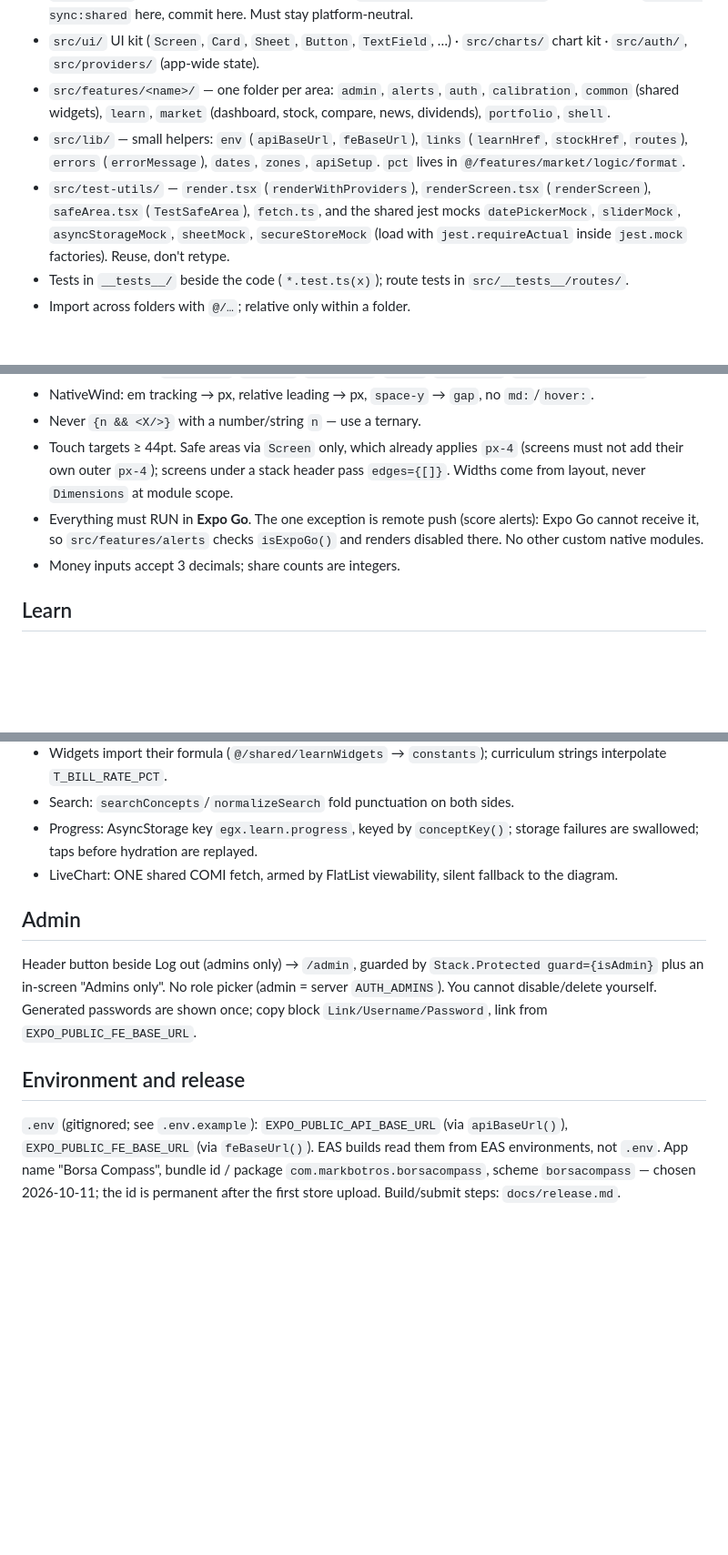
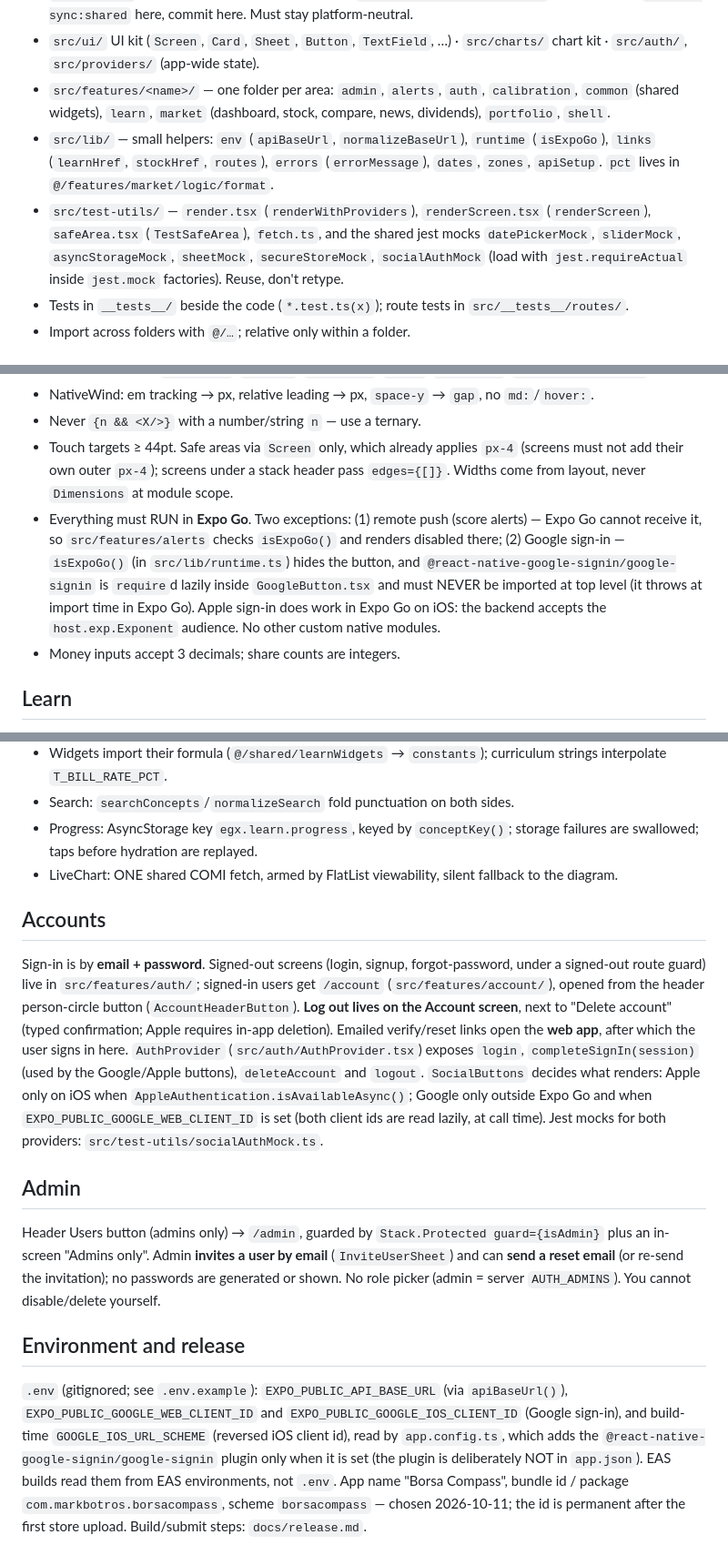
Before and after one commit to MarkBotros0/egx-api-mobile, a Markdown page: CLAUDE.md, 3 parts joined by grey strips. Shown at 91% size. Rendered like a GitHub page; blank space fills up the shorter version.

```diff
--- a/CLAUDE.md
+++ b/CLAUDE.md
@@ -37,12 +37,12 @@ Long-running commands (Metro, long test runs, EAS builds) go in tmux with output
 - `src/features/<name>/` — one folder per area: `admin`, `alerts`, `auth`, `calibration`, `common`
   (shared widgets), `learn`, `market` (dashboard, stock, compare, news, dividends),
   `portfolio`, `shell`.
-- `src/lib/` — small helpers: `env` (`apiBaseUrl`, `feBaseUrl`), `links` (`learnHref`,
+- `src/lib/` — small helpers: `env` (`apiBaseUrl`, `normalizeBaseUrl`), `runtime` (`isExpoGo`), `links` (`learnHref`,
   `stockHref`, `routes`), `errors` (`errorMessage`), `dates`, `zones`, `apiSetup`.
   `pct` lives in `@/features/market/logic/format`.
 - `src/test-utils/` — `render.tsx` (`renderWithProviders`), `renderScreen.tsx`
   (`renderScreen`), `safeArea.tsx` (`TestSafeArea`), `fetch.ts`, and the shared jest
-  mocks `datePickerMock`, `sliderMock`, `asyncStorageMock`, `sheetMock`, `secureStoreMock`
+  mocks `datePickerMock`, `sliderMock`, `asyncStorageMock`, `sheetMock`, `secureStoreMock`, `socialAuthMock`
   (load with `jest.requireActual` inside `jest.mock` factories). Reuse, don't retype.
 - Tests in `__tests__/` beside the code (`*.test.ts(x)`); route tests in `src/__tests__/routes/`.
 - Import across folders with `@/…`; relative only within a folder.
@@ -58,7 +58,7 @@ Long-running commands (Metro, long test runs, EAS builds) go in tmux with output
 - Touch targets ≥ 44pt. Safe areas via `Screen` only, which already applies `px-4`
   (screens must not add their own outer `px-4`); screens under a stack header pass
   `edges={[]}`. Widths come from layout, never `Dimensions` at module scope.
-- Everything must RUN in **Expo Go**. The one exception is remote push (score alerts): Expo Go cannot receive it, so `src/features/alerts` checks `isExpoGo()` and renders disabled there. No other custom native modules.
+- Everything must RUN in **Expo Go**. Two exceptions: (1) remote push (score alerts) — Expo Go cannot receive it, so `src/features/alerts` checks `isExpoGo()` and renders disabled there; (2) Google sign-in — `isExpoGo()` (in `src/lib/runtime.ts`) hides the button, and `@react-native-google-signin/google-signin` is `require`d lazily inside `GoogleButton.tsx` and must NEVER be imported at top level (it throws at import time in Expo Go). Apple sign-in does work in Expo Go on iOS: the backend accepts the `host.exp.Exponent` audience. No other custom native modules.
 - Money inputs accept 3 decimals; share counts are integers.
 
 ## Learn
@@ -80,17 +80,32 @@ the web repo only.
   are swallowed; taps before hydration are replayed.
 - LiveChart: ONE shared COMI fetch, armed by FlatList viewability, silent fallback to the diagram.
 
+## Accounts
+
+Sign-in is by **email + password**. Signed-out screens (login, signup, forgot-password, under a signed-out
+route guard) live in `src/features/auth/`; signed-in users get `/account` (`src/features/account/`), opened
+from the header person-circle button (`AccountHeaderButton`). **Log out lives on the Account screen**, next
+to "Delete account" (typed confirmation; Apple requires in-app deletion). Emailed verify/reset links open the
+**web app**, after which the user signs in here. `AuthProvider` (`src/auth/AuthProvider.tsx`) exposes `login`,
+`completeSignIn(session)` (used by the Google/Apple buttons), `deleteAccount` and `logout`. `SocialButtons`
+decides what renders: Apple only on iOS when `AppleAuthentication.isAvailableAsync()`; Google only outside
+Expo Go and when `EXPO_PUBLIC_GOOGLE_WEB_CLIENT_ID` is set (both client ids are read lazily, at call time).
+Jest mocks for both providers: `src/test-utils/socialAuthMock.ts`.
+
 ## Admin
 
-Header button beside Log out (admins only) → `/admin`, guarded by `Stack.Protected guard={isAdmin}`
-plus an in-screen "Admins only". No role picker (admin = server `AUTH_ADMINS`). You cannot
-disable/delete yourself. Generated passwords are shown once; copy block
-`Link/Username/Password`, link from `EXPO_PUBLIC_FE_BASE_URL`.
+Header Users button (admins only) → `/admin`, guarded by `Stack.Protected guard={isAdmin}` plus an in-screen
+"Admins only". Admin **invites a user by email** (`InviteUserSheet`) and can **send a reset email** (or
+re-send the invitation); no passwords are generated or shown. No role picker (admin = server `AUTH_ADMINS`).
+You cannot disable/delete yourself.
 
 ## Environment and release
 
 `.env` (gitignored; see `.env.example`): `EXPO_PUBLIC_API_BASE_URL` (via `apiBaseUrl()`),
-`EXPO_PUBLIC_FE_BASE_URL` (via `feBaseUrl()`). EAS builds read them from EAS environments,
+`EXPO_PUBLIC_GOOGLE_WEB_CLIENT_ID` and `EXPO_PUBLIC_GOOGLE_IOS_CLIENT_ID` (Google sign-in), and build-time
+`GOOGLE_IOS_URL_SCHEME` (reversed iOS client id), read by `app.config.ts`, which adds the
+`@react-native-google-signin/google-signin` plugin only when it is set (the plugin is deliberately NOT in
+`app.json`). EAS builds read them from EAS environments,
 not `.env`. App name "Borsa Compass", bundle id / package `com.markbotros.borsacompass`, scheme
 `borsacompass` — chosen 2026-10-11; the id is permanent after the first store upload. Build/submit steps: `docs/release.md`.
 
```
Also changed, not shown: docs/release.md (+28 -4 lines).
